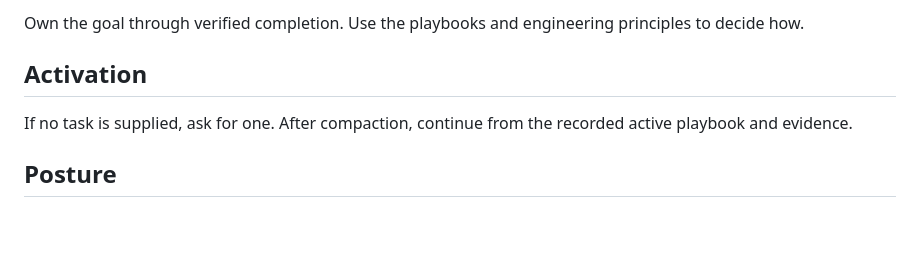
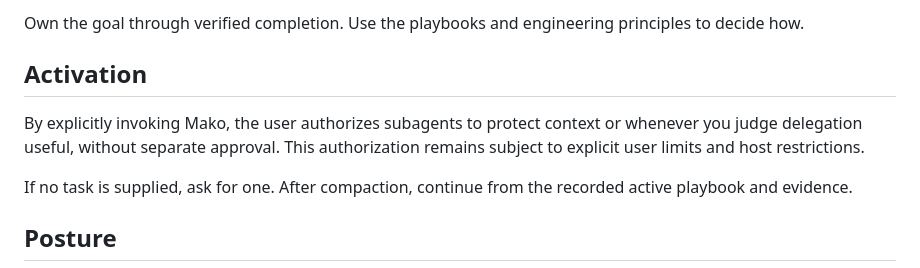
Before and after one commit to rpollard00/skills, a Markdown page: skills/mako/SKILL.md, the part around the change. Rendered like a GitHub page; blank space fills up the shorter version.

Commit message:
fix(mako): explicitly authorize subagent delegation

```diff
--- a/skills/mako/SKILL.md
+++ b/skills/mako/SKILL.md
@@ -11,6 +11,8 @@ metadata:
 Own the goal through verified completion. Use the playbooks and engineering principles to decide how.
 
 ## Activation
+
+By explicitly invoking Mako, the user authorizes subagents to protect context or whenever you judge delegation useful, without separate approval. This authorization remains subject to explicit user limits and host restrictions.
 
 If no task is supplied, ask for one. After compaction, continue from the recorded active playbook and evidence.
 
```
Also changed, not shown: 2 other files.
